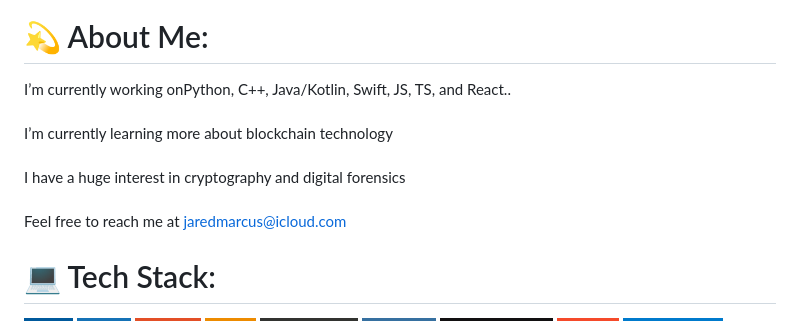
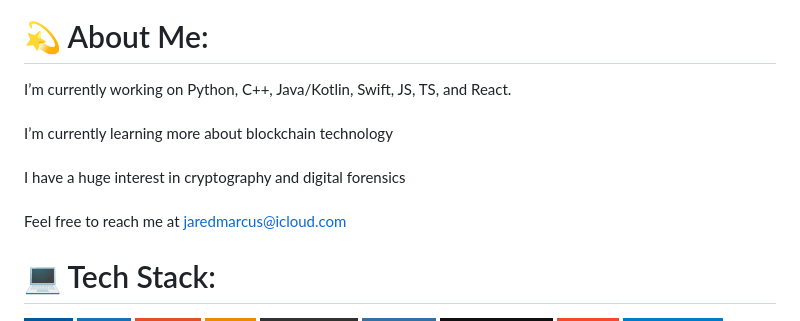
Before and after one commit to 0xFR0STY/0xFR0STY, a Markdown page: README.md, the part around the change. GitHub-like rendering; badges without logos.

```diff
--- a/README.md
+++ b/README.md
@@ -6,7 +6,7 @@
 
 <!--Intro start-->
 # 💫 About Me:
-I’m currently working onPython, C++, Java/Kotlin, Swift, JS, TS, and React..<br><br>I’m currently learning more about blockchain technology<br><br>I have a huge interest in cryptography and digital forensics<br><br>Feel free to reach me at jaredmarcus@icloud.com
+I’m currently working on Python, C++, Java/Kotlin, Swift, JS, TS, and React.<br><br>I’m currently learning more about blockchain technology<br><br>I have a huge interest in cryptography and digital forensics<br><br>Feel free to reach me at jaredmarcus@icloud.com
 <!--Intro end-->
 
 # 💻 Tech Stack:
```
